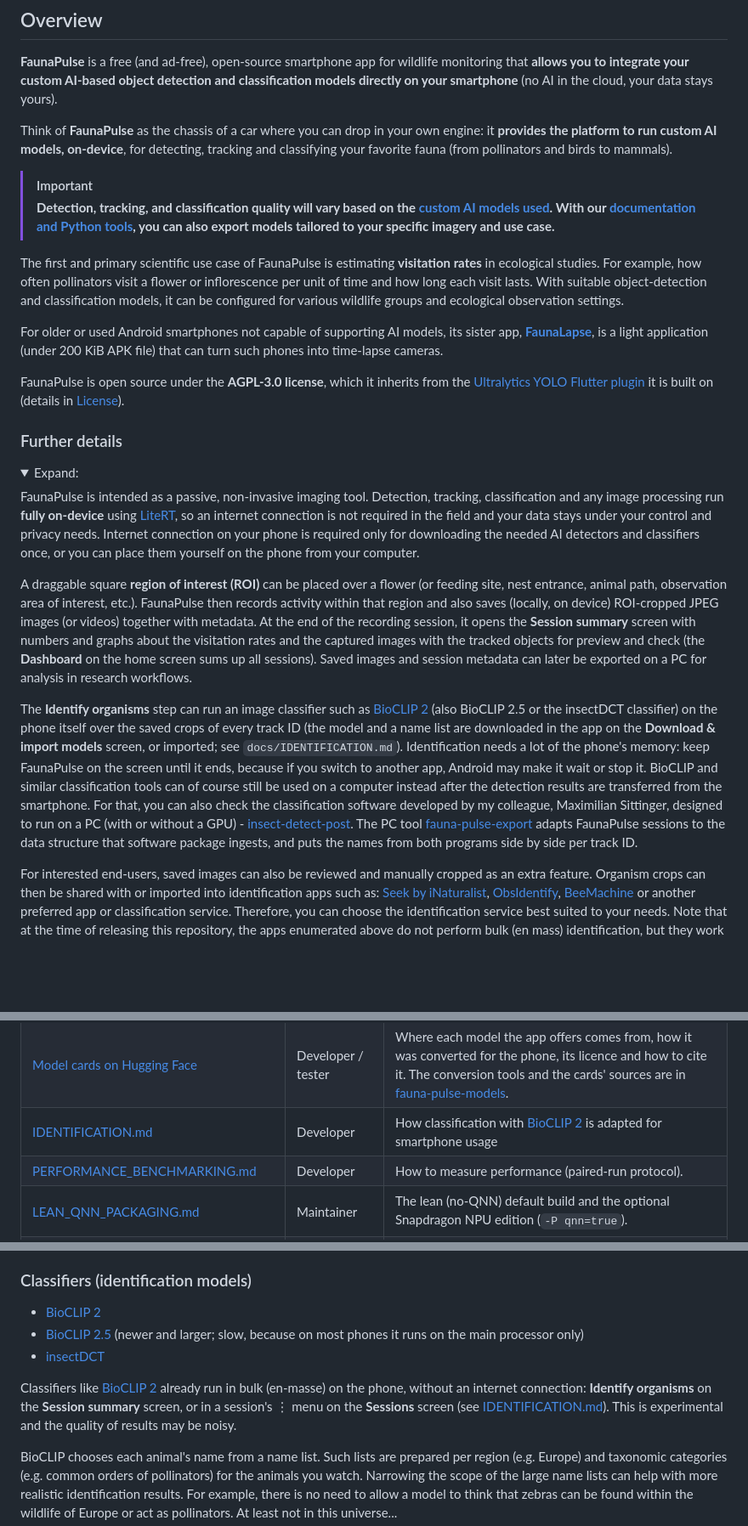
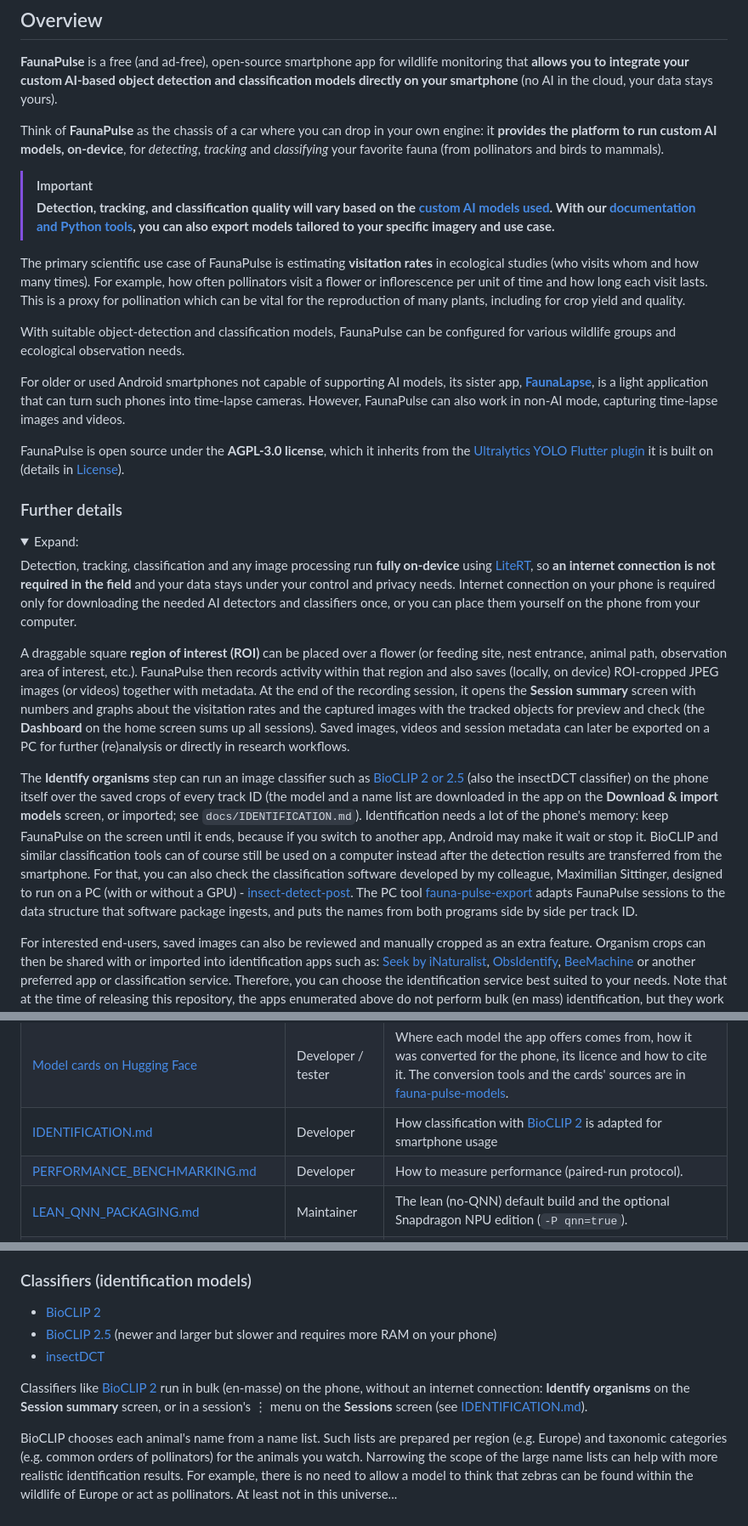
Before and after one commit to valentinitnelav/fauna-pulse, a Markdown page: README.md, 3 parts joined by grey strips. Shown at 85% size. Rendered like a GitHub page; folded sections open; blank space fills up the shorter version.

Commit message:
Refine README

```diff
--- a/README.md
+++ b/README.md
@@ -74,15 +74,16 @@
 
 **FaunaPulse** is a free (and ad-free), open-source smartphone app for wildlife monitoring that **allows you to integrate your custom AI-based object detection and classification models directly on your smartphone** (no AI in the cloud, your data stays yours).
 
-Think of **FaunaPulse** as the chassis of a car where you can drop in your own engine: it **provides the platform to run custom AI models, on-device**, for detecting, tracking and classifying your favorite fauna (from pollinators and birds to mammals).
+Think of **FaunaPulse** as the chassis of a car where you can drop in your own engine: it **provides the platform to run custom AI models, on-device**, for *detecting*, *tracking* and *classifying* your favorite fauna (from pollinators and birds to mammals).
 
 > [!IMPORTANT]
 > **Detection, tracking, and classification quality will vary based on the [custom AI models used][hf_fp_models]. With our [documentation and Python tools][fp_models], you can also export models tailored to your specific imagery and use case.**
 
-The first and primary scientific use case of FaunaPulse is estimating **visitation rates** in ecological studies. For example, how often pollinators visit a flower or inflorescence per unit of time and how long each visit lasts.
-With suitable object-detection and classification models, it can be configured for various wildlife groups and ecological observation settings.
+The primary scientific use case of FaunaPulse is estimating **visitation rates** in ecological studies (who visits whom and how many times). For example, how often pollinators visit a flower or inflorescence per unit of time and how long each visit lasts. This is a proxy for pollination which can be vital for the reproduction of many plants, including for crop yield and quality.
 
-For older or used Android smartphones not capable of supporting AI models, its sister app, [**FaunaLapse**][fauna_lapse], is a light application (under 200 KiB APK file) that can turn such phones into time-lapse cameras.
+With suitable object-detection and classification models, FaunaPulse can be configured for various wildlife groups and ecological observation needs.
+
+For older or used Android smartphones not capable of supporting AI models, its sister app, [**FaunaLapse**][fauna_lapse], is a light application that can turn such phones into time-lapse cameras. However, FaunaPulse can also work in non-AI mode, capturing time-lapse images and videos.
 
 FaunaPulse is open source under the **AGPL-3.0 license**, which it inherits from the [Ultralytics YOLO Flutter plugin](https://github.com/ultralytics/yolo-flutter-app) it is built on (details in [License](#license-agpl-30)).
 
@@ -91,11 +92,11 @@ FaunaPulse is open source under the **AGPL-3.0 license**, which it inherits from
 <details>
 	<summary>Expand:</summary>
 
-FaunaPulse is intended as a passive, non-invasive imaging tool. Detection, tracking, classification and any image processing run **fully on-device** using [LiteRT](https://github.com/google-ai-edge/litert), so an internet connection is not required in the field and your data stays under your control and privacy needs. Internet connection on your phone is required only for downloading the needed AI detectors and classifiers once, or you can place them yourself on the phone from your computer.
+Detection, tracking, classification and any image processing run **fully on-device** using [LiteRT](https://github.com/google-ai-edge/litert), so **an internet connection is not required in the field** and your data stays under your control and privacy needs. Internet connection on your phone is required only for downloading the needed AI detectors and classifiers once, or you can place them yourself on the phone from your computer.
 
-A draggable square **region of interest (ROI)** can be placed over a flower (or feeding site, nest entrance, animal path, observation area of interest, etc.). FaunaPulse then records activity within that region and also saves (locally, on device) ROI-cropped JPEG images (or videos) together with metadata. At the end of the recording session, it opens the **Session summary** screen with numbers and graphs about the visitation rates and the captured images with the tracked objects for preview and check (the **Dashboard** on the home screen sums up all sessions). Saved images and session metadata can later be exported on a PC for analysis in research workflows.
+A draggable square **region of interest (ROI)** can be placed over a flower (or feeding site, nest entrance, animal path, observation area of interest, etc.). FaunaPulse then records activity within that region and also saves (locally, on device) ROI-cropped JPEG images (or videos) together with metadata. At the end of the recording session, it opens the **Session summary** screen with numbers and graphs about the visitation rates and the captured images with the tracked objects for preview and check (the **Dashboard** on the home screen sums up all sessions). Saved images, videos and session metadata can later be exported on a PC for further (re)analysis or directly in research workflows.
 
-The **Identify organisms** step can run an image classifier such as [BioCLIP 2][bioclip] (also BioCLIP 2.5 or the insectDCT classifier) on the phone itself over the saved crops of every track ID (the model and a name list are downloaded in the app on the **Download & import models** screen, or imported; see `docs/IDENTIFICATION.md`). Identification needs a lot of the phone's memory: keep FaunaPulse on the screen until it ends, because if you switch to another app, Android may make it wait or stop it. BioCLIP and similar classification tools can of course still be used on a computer instead after the detection results are transferred from the smartphone. For that, you can also check the classification software developed by my colleague, Maximilian Sittinger, designed to run on a PC (with or without a GPU) - [insect-detect-post](https://github.com/maxsitt/insect-detect-post). The PC tool [fauna-pulse-export][fp_export] adapts FaunaPulse sessions to the data structure that software package ingests, and puts the names from both programs side by side per track ID.
+The **Identify organisms** step can run an image classifier such as [BioCLIP 2 or 2.5][bioclip] (also the insectDCT classifier) on the phone itself over the saved crops of every track ID (the model and a name list are downloaded in the app on the **Download & import models** screen, or imported; see `docs/IDENTIFICATION.md`). Identification needs a lot of the phone's memory: keep FaunaPulse on the screen until it ends, because if you switch to another app, Android may make it wait or stop it. BioCLIP and similar classification tools can of course still be used on a computer instead after the detection results are transferred from the smartphone. For that, you can also check the classification software developed by my colleague, Maximilian Sittinger, designed to run on a PC (with or without a GPU) - [insect-detect-post](https://github.com/maxsitt/insect-detect-post). The PC tool [fauna-pulse-export][fp_export] adapts FaunaPulse sessions to the data structure that software package ingests, and puts the names from both programs side by side per track ID.
 
 For interested end-users, saved images can also be reviewed and manually cropped as an extra feature. Organism crops can then be shared with or imported into identification apps such as: [Seek by iNaturalist](https://www.inaturalist.org/pages/seek_app), [ObsIdentify](https://observation.org/apps/obsidentify/), [BeeMachine](https://www.beemachine.ai/) or another preferred app or classification service. Therefore, you can choose the identification service best suited to your needs. Note that at the time of releasing this repository, the apps enumerated above do not perform bulk (en mass) identification, but they work with one image per upload and internet connection is needed. While this sharing feature is possible, FaunaPulse is designed with offline usage in mind and bulk processing (e.g. mass classification with BioCLIP models on device) for scaling monitoring while keeping your data local.
 
@@ -251,7 +252,7 @@ Documentation is work in progress and very time-consuming so LLMs were often use
 | [CONTRIBUTING.md](docs/CONTRIBUTING.md) | Developer | Build, test and follow repository conventions. |
 | [MODEL_CONVERSION.md](docs/MODEL_CONVERSION.md) | Developer | Which model formats the app runs; the conversion tools are in [fauna-pulse-models][fp_models]. |
 | [Model cards on Hugging Face][hf_fp_models] | Developer / tester | Where each model the app offers comes from, how it was converted for the phone, its licence and how to cite it. The conversion tools and the cards' sources are in [fauna-pulse-models][fp_models]. |
-| [IDENTIFICATION.md](docs/IDENTIFICATION.md) | Developer | How classification with [BioCLIP 2][bioclip] is adapted for smartphone usage |
+| [IDENTIFICATION.md](docs/IDENTIFICATION.md) | Developer | How classification with [BioCLIP 2][bioclip2] is adapted for smartphone usage |
 | [PERFORMANCE_BENCHMARKING.md](docs/PERFORMANCE_BENCHMARKING.md) | Developer | How to measure performance (paired-run protocol). |
 | [LEAN_QNN_PACKAGING.md](docs/LEAN_QNN_PACKAGING.md) | Maintainer | The lean (no-QNN) default build and the optional Snapdragon NPU edition (`-P qnn=true`). |
 | [FAUNAPULSE_FORK.md](./packages/ultralytics_yolo/FAUNAPULSE_FORK.md) | Developer / reviewer | What FaunaPulse changed in its copy of the Ultralytics plugin vs upstream; re-audit checklist. |
@@ -300,10 +301,10 @@ See also the [Installation & Testing Guide](docs/INSTALL.md) for how models reac
 ### Classifiers (identification models)
 
 - [BioCLIP 2][bioclip2]
-- [BioCLIP 2.5][bioclip25] (newer and larger; slow, because on most phones it runs on the main processor only)
+- [BioCLIP 2.5][bioclip25] (newer and larger but slower and requires more RAM on your phone)
 - [insectDCT][insectdct]
 
-Classifiers like [BioCLIP 2][bioclip2] already run in bulk (en-masse) on the phone, without an internet connection: **Identify organisms** on the **Session summary** screen, or in a session's ⋮ menu on the **Sessions** screen (see [IDENTIFICATION.md](docs/IDENTIFICATION.md)). This is experimental and the quality of results may be noisy.
+Classifiers like [BioCLIP 2][bioclip2] run in bulk (en-masse) on the phone, without an internet connection: **Identify organisms** on the **Session summary** screen, or in a session's ⋮ menu on the **Sessions** screen (see [IDENTIFICATION.md](docs/IDENTIFICATION.md)).
 
 BioCLIP chooses each animal's name from a name list. Such lists are prepared per region (e.g. Europe) and taxonomic categories (e.g. common orders of pollinators) for the animals you watch. Narrowing the scope of the large name lists can help with more realistic identification results. For example, there is no need to allow a model to think that zebras can be found within the wildlife of Europe or act as pollinators. At least not in this universe...
 
```
